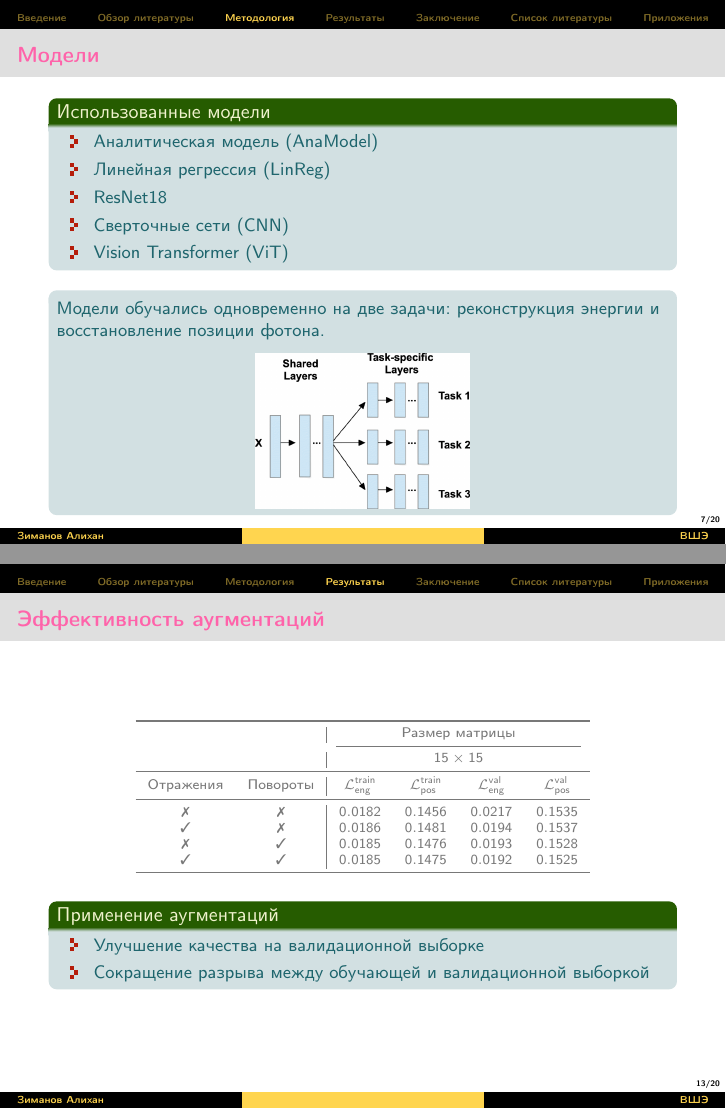
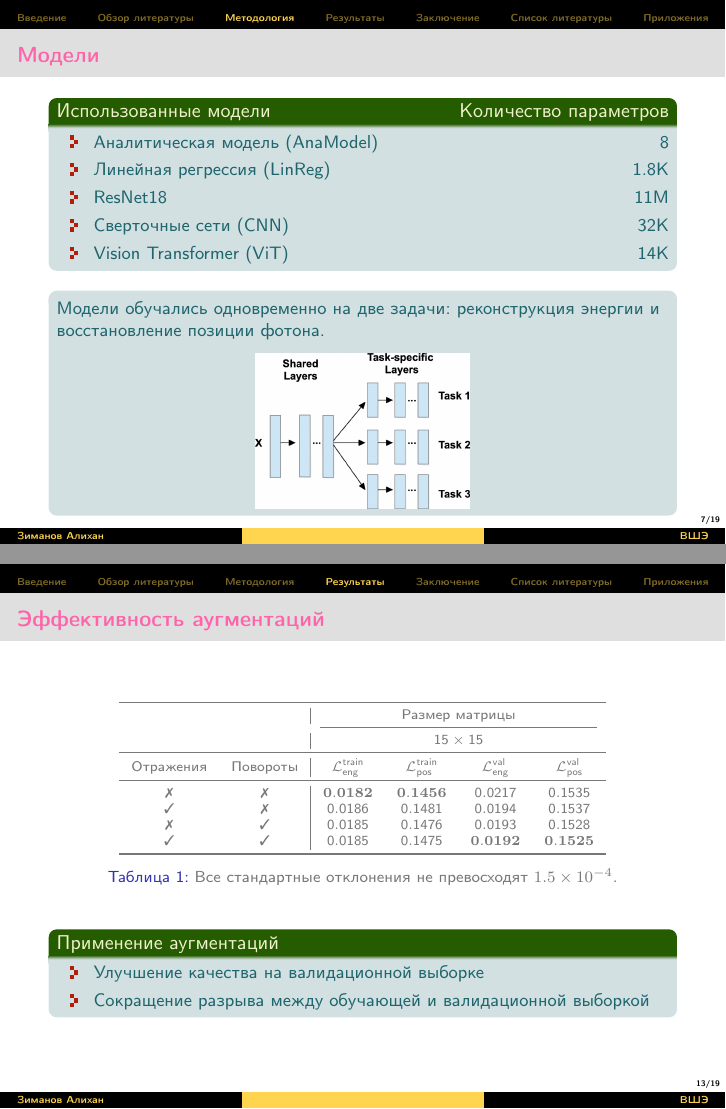
Before and after one commit to dxtvzw/ecal-optimization, LaTeX slides (presentation/ecal_pres.tex): pages 9 and 15 of 22 before the commit and pages 9 and 15 of 21 after it, joined at a grey line. Compiled offline with pdfLaTeX.

Commit message:
fixes to presentation

```diff
--- a/presentation/ecal_pres.tex
+++ b/presentation/ecal_pres.tex
@@ -29,8 +29,8 @@
 \newcommand{\xmark}{\ding{55}}
 \usepackage{xcolor}
 
-\usepackage[backend=biber,style=numeric,urldate=long,maxbibnames=99,sorting=none]{biblatex}
-\addbibresource{refs.bib}
+% \usepackage[backend=biber,style=numeric,urldate=long,maxbibnames=99,sorting=none]{biblatex}
+% \addbibresource{refs.bib}
 
 \title[\textbf{}]{Оптимизация размера сенсоров для физики элементарных частиц} % The short title appears at the bottom of every slide, the full title is only on the title page
 
@@ -46,8 +46,8 @@
 \conference{Москва, 2024}
 
 %===== Uncomment the following if you wish to use references
-%\usepackage[backend=bibtex,citestyle=authoryear-icomp,natbib,maxcitenames=1]{biblatex}
-%\addbibresource{bibfile.bib}
+\usepackage[backend=bibtex,citestyle=authoryear-icomp,natbib,maxcitenames=1]{biblatex}
+\addbibresource{refs.bib}
 
 % use this so appendices' page numbers do not count
 \usepackage{appendixnumberbeamer}
@@ -157,13 +157,13 @@
 \end{frame}
 
 \begin{frame}{Модели}
-    \begin{block}{Использованные модели}
+    \begin{block}{Использованные модели \hfill Количество параметров} % для размера 25x25
         \begin{itemize}
-            \item Аналитическая модель (AnaModel)
-            \item Линейная регрессия (LinReg)
-            \item ResNet18
-            \item Сверточные сети (CNN)
-            \item Vision Transformer (ViT)
+            \item Аналитическая модель (AnaModel) \hfill 8
+            \item Линейная регрессия (LinReg) \hfill 1.8K % 1878
+            \item ResNet18 \hfill 11M % 11168707
+            \item Сверточные сети (CNN) \hfill 32K % 32579
+            \item Vision Transformer (ViT) \hfill 14K % 14851
         \end{itemize}
     \end{block}
 
@@ -254,13 +254,14 @@
             \midrule
             \textsf{Отражения} & \textsf{Повороты} & $\mathcal{L}_{\mathsf{eng}}^{\mathsf{train}}$ & $\mathcal{L}_{\mathsf{pos}}^{\mathsf{train}}$ & $\mathcal{L}_{\mathsf{eng}}^{\mathsf{val}}$ & $\mathcal{L}_{\mathsf{pos}}^{\mathsf{val}}$ \\
             \midrule
-            \xmark & \xmark & $\mathsf{0.0182}$ & $\mathsf{0.1456}$ & $\mathsf{0.0217}$ & $\mathsf{0.1535}$ \\
+            \xmark & \xmark & $\mathbf{0.0182}$ & $\mathbf{0.1456}$ & $\mathsf{0.0217}$ & $\mathsf{0.1535}$ \\
             \cmark & \xmark & $\mathsf{0.0186}$ & $\mathsf{0.1481}$ & $\mathsf{0.0194}$ & $\mathsf{0.1537}$ \\
             \xmark & \cmark & $\mathsf{0.0185}$ & $\mathsf{0.1476}$ & $\mathsf{0.0193}$ & $\mathsf{0.1528}$ \\
-            \cmark & \cmark & $\mathsf{0.0185}$ & $\mathsf{0.1475}$ & $\mathsf{0.0192}$ & $\mathsf{0.1525}$ \\
+            \cmark & \cmark & $\mathsf{0.0185}$ & $\mathsf{0.1475}$ & $\mathbf{0.0192}$ & $\mathbf{0.1525}$ \\
 
             \bottomrule
         \end{tabular}
+        \caption{Все стандартные отклонения не превосходят $1.5 \times 10^{-4}$.}
     \end{table}
 
     \begin{block}{Применение аугментаций}
```
Also changed, not shown: presentation/ecal_pres.pdf, report/graphics/loss_comp_right.png (added), report/graphics/models_comp_right.png (added), presentation/ecal_pres.tex (24 more changed lines), 1 other file.
